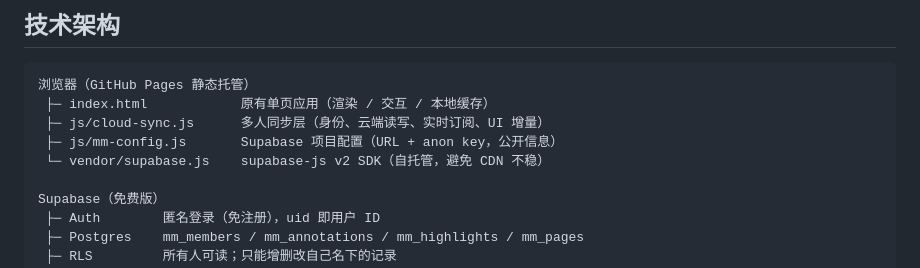
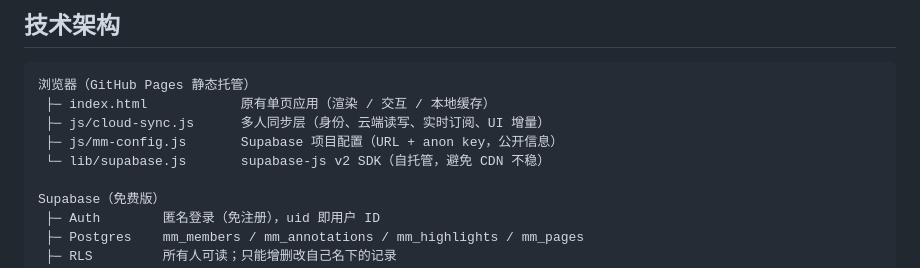
Before and after one commit to hhw1998-ai/chengtou-mindmap, a Markdown page: README.md, the part around the change. Drawn GitHub-style.

Commit message:
docs: 修正 README 中 SDK 路径为 lib/

```diff
--- a/README.md
+++ b/README.md
@@ -38,7 +38,7 @@
  ├─ index.html            原有单页应用（渲染 / 交互 / 本地缓存）
  ├─ js/cloud-sync.js      多人同步层（身份、云端读写、实时订阅、UI 增量）
  ├─ js/mm-config.js       Supabase 项目配置（URL + anon key，公开信息）
- └─ vendor/supabase.js    supabase-js v2 SDK（自托管，避免 CDN 不稳）
+ └─ lib/supabase.js       supabase-js v2 SDK（自托管，避免 CDN 不稳）
 
 Supabase（免费版）
  ├─ Auth        匿名登录（免注册），uid 即用户 ID
```
